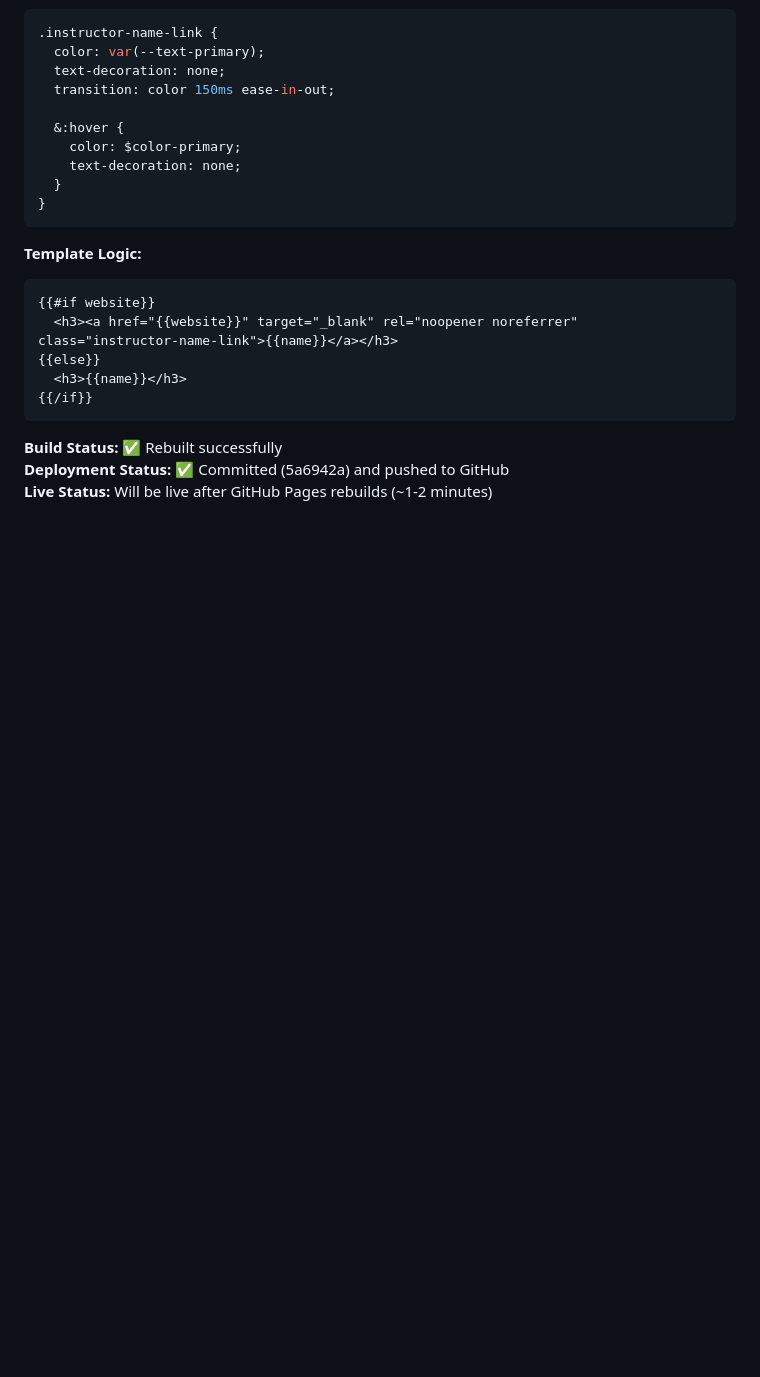
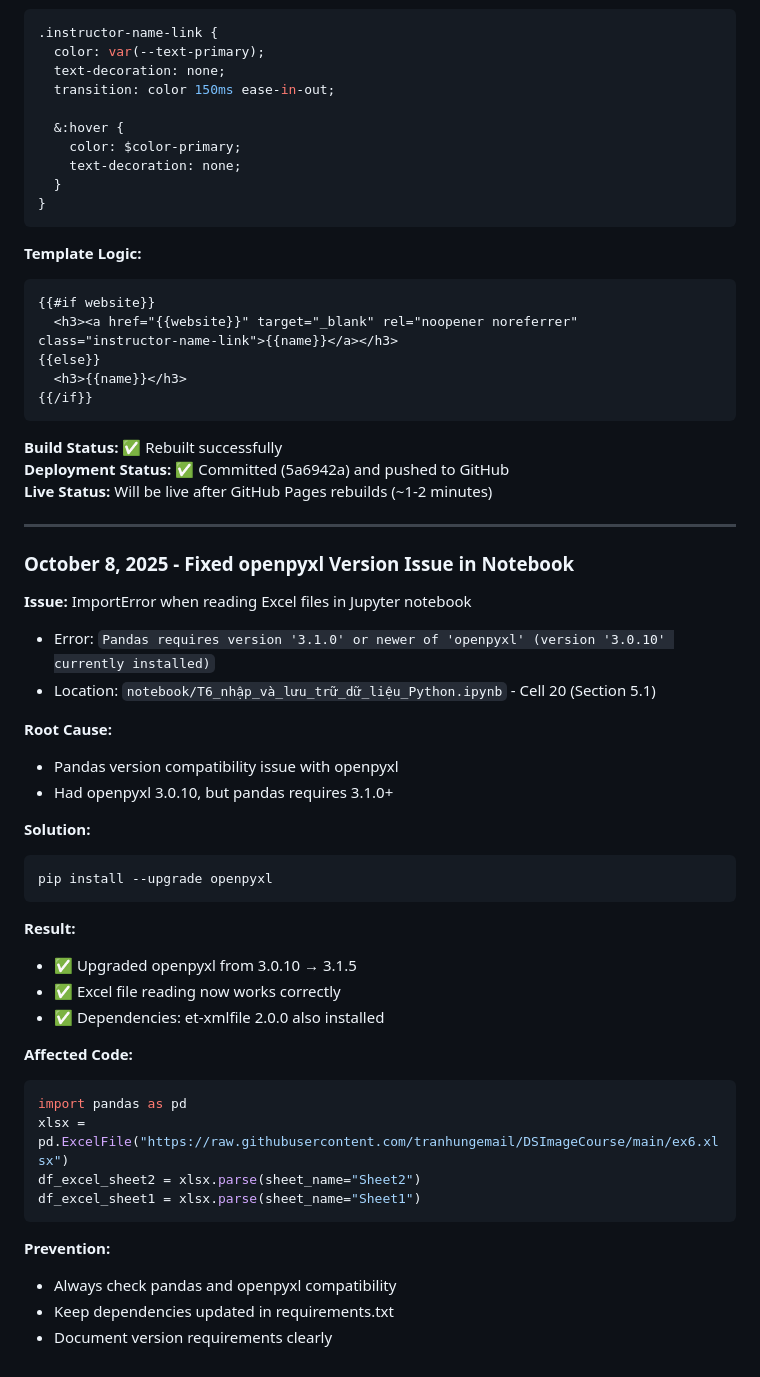
Before and after one commit to nghianguyen7171/DS_for_Bussiness, a Markdown page: backup-context.md, the part around the change. Rendered like a GitHub page; blank space fills up the shorter version.

Commit message:
docs: Add openpyxl version fix to backup-context.md
- Fixed ImportError in Jupyter notebook (T6_nhập_và_lưu_trữ_dữ_liệu_Python.ipynb)
- Upgraded openpyxl from 3.0.10 to 3.1.5
- Documented issue, root cause, solution, and prevention steps

````diff
--- a/backup-context.md
+++ b/backup-context.md
@@ -727,3 +727,38 @@ git log --oneline -5
 **Build Status:** ✅ Rebuilt successfully
 **Deployment Status:** ✅ Committed (5a6942a) and pushed to GitHub
 **Live Status:** Will be live after GitHub Pages rebuilds (~1-2 minutes)
+
+---
+
+### October 8, 2025 - Fixed openpyxl Version Issue in Notebook
+
+**Issue:** ImportError when reading Excel files in Jupyter notebook
+- Error: `Pandas requires version '3.1.0' or newer of 'openpyxl' (version '3.0.10' currently installed)`
+- Location: `notebook/T6_nhập_và_lưu_trữ_dữ_liệu_Python.ipynb` - Cell 20 (Section 5.1)
+
+**Root Cause:**
+- Pandas version compatibility issue with openpyxl
+- Had openpyxl 3.0.10, but pandas requires 3.1.0+
+
+**Solution:**
+```bash
+pip install --upgrade openpyxl
+```
+
+**Result:**
+- ✅ Upgraded openpyxl from 3.0.10 → 3.1.5
+- ✅ Excel file reading now works correctly
+- ✅ Dependencies: et-xmlfile 2.0.0 also installed
+
+**Affected Code:**
+```python
+import pandas as pd
+xlsx = pd.ExcelFile("https://raw.githubusercontent.com/tranhungemail/DSImageCourse/main/ex6.xlsx")
+df_excel_sheet2 = xlsx.parse(sheet_name="Sheet2")
+df_excel_sheet1 = xlsx.parse(sheet_name="Sheet1")
+```
+
+**Prevention:**
+- Always check pandas and openpyxl compatibility
+- Keep dependencies updated in requirements.txt
+- Document version requirements clearly
````
